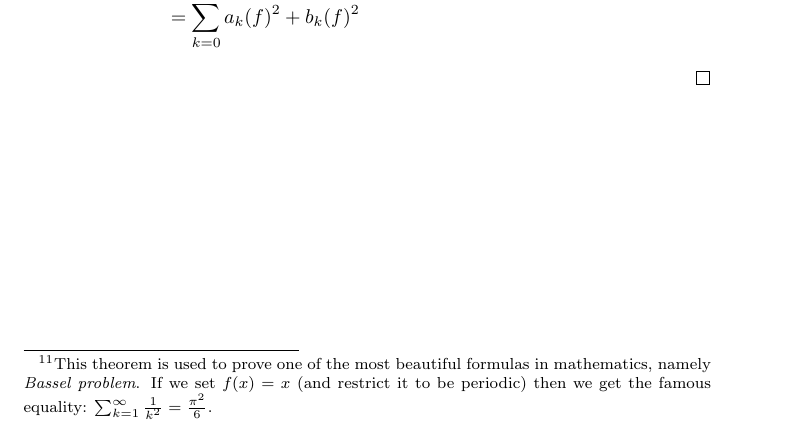
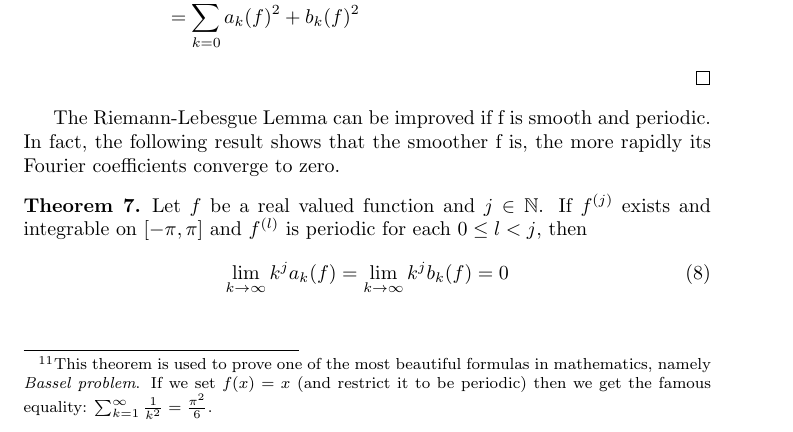
Before and after one commit to eren-aeu/Fourier-analysis, a LaTeX document (WadeNotes.tex): part of page 13 of 13, cut so that both start at the same text. Compiled offline with pdfLaTeX.

```diff
--- a/WadeNotes.tex
+++ b/WadeNotes.tex
@@ -541,6 +541,16 @@
     \]
 \end{proof}
 
+The Riemann-Lebesgue Lemma can be improved if f is smooth and periodic. In
+fact, the following result shows that the smoother f is, the more rapidly its Fourier
+coefficients converge to zero.
 
+\begin{theorem}
+    Let $f$ be a real valued function and $j \in \mathbb{N}$. If $f^{(j)}$ exists and integrable on $[-\pi,\pi]$ and $f^{(l)}$ is periodic for each $0 \leq l < j$, then
+    \begin{equation}
+        \lim_{k \to \infty} k^j a_k(f) = \lim_{k \to \infty} k^j b_k(f) = 0
+    \end{equation}
+
+\end{theorem}
 
 \end{document}
```
